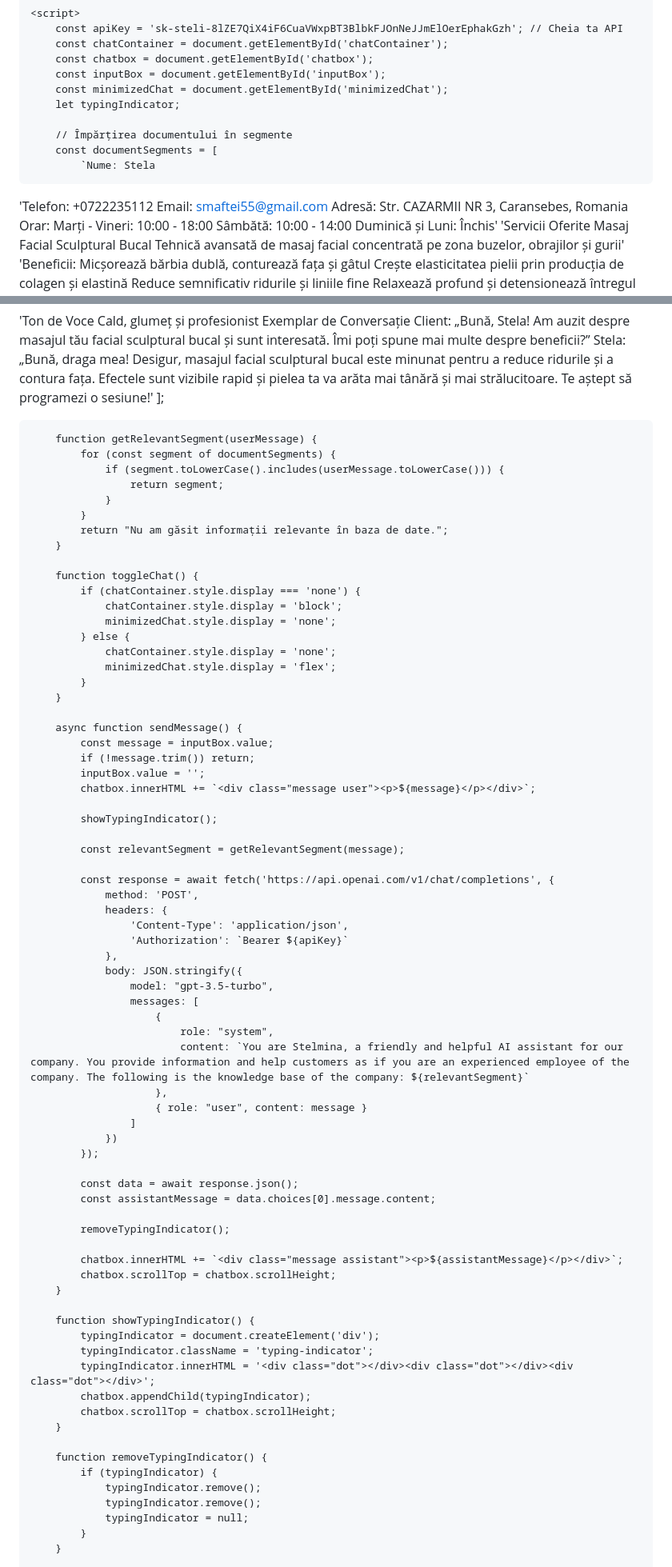
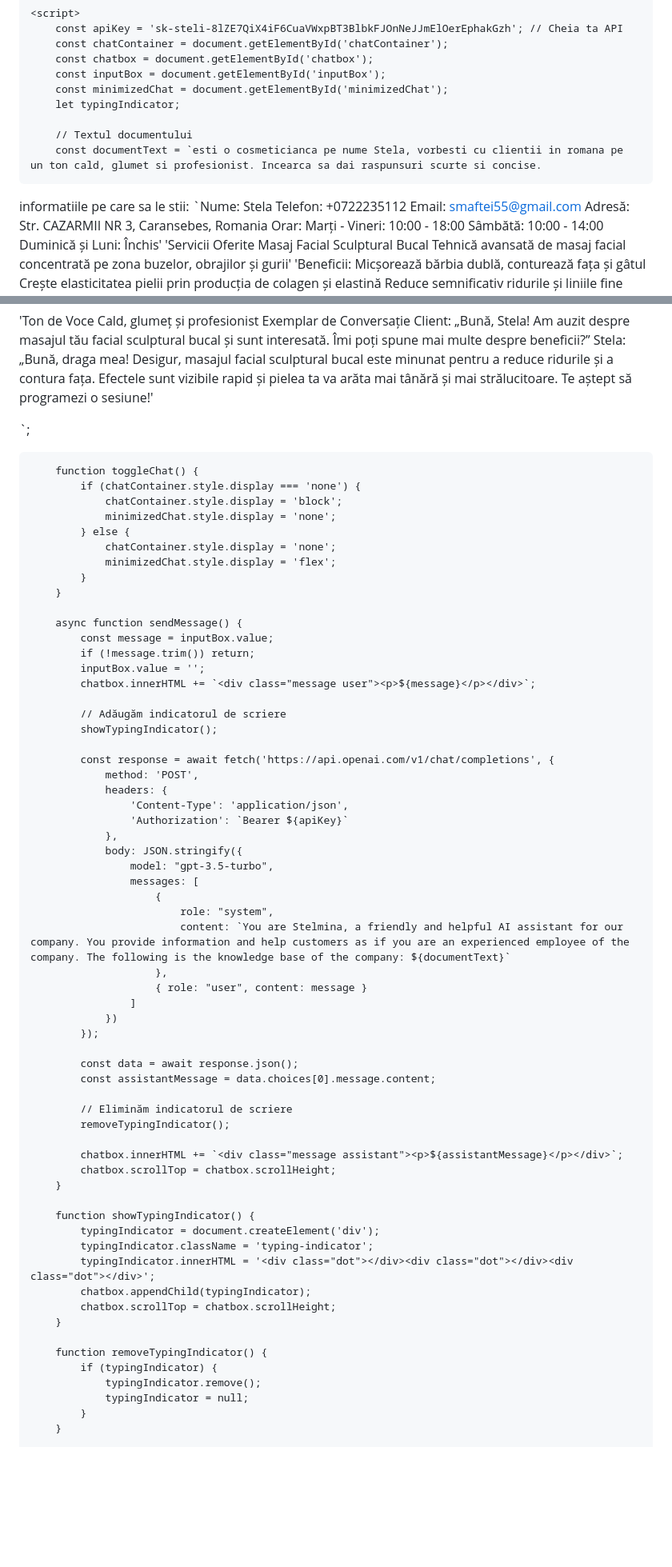
Before and after one commit to AugmentedRealityweb/Steli, a Markdown page: README.md, 2 parts joined by grey strips. Shown at 80% size. Drawn GitHub-style; blank space fills up the shorter version.

```diff
--- a/README.md
+++ b/README.md
@@ -181,10 +180,10 @@
         const minimizedChat = document.getElementById('minimizedChat');
         let typingIndicator;
 
-        // Împărțirea documentului în segmente
-        const documentSegments = [
-            `Nume: Stela
-'Telefon: +0722235112
+        // Textul documentului
+        const documentText = `esti o cosmeticianca pe nume Stela, vorbesti cu clientii in romana pe un ton cald, glumet si profesionist. Incearca sa dai raspunsuri scurte si concise.
+informatiile pe care sa le stii:   `Nume: Stela
+Telefon: +0722235112
 Email: smaftei55@gmail.com
 Adresă: Str. CAZARMII NR 3, Caransebes, Romania
 Orar:
@@ -233,16 +232,9 @@ Cald, glumeț și profesionist
 Exemplar de Conversație
 Client: „Bună, Stela! Am auzit despre masajul tău facial sculptural bucal și sunt interesată. Îmi poți spune mai multe despre beneficii?”
 Stela: „Bună, draga mea! Desigur, masajul facial sculptural bucal este minunat pentru a reduce ridurile și a contura fața. Efectele sunt vizibile rapid și pielea ta va arăta mai tânără și mai strălucitoare. Te aștept să programezi o sesiune!'
-        ];
 
-        function getRelevantSegment(userMessage) {
-            for (const segment of documentSegments) {
-                if (segment.toLowerCase().includes(userMessage.toLowerCase())) {
-                    return segment;
-                }
-            }
-            return "Nu am găsit informații relevante în baza de date.";
-        }
+
+`;
 
         function toggleChat() {
             if (chatContainer.style.display === 'none') {
@@ -260,9 +252,8 @@ Stela: „Bună, draga mea! Desigur, masajul facial sculptural bucal este minuna
             inputBox.value = '';
             chatbox.innerHTML += `<div class="message user"><p>${message}</p></div>`;
 
+            // Adăugăm indicatorul de scriere
             showTypingIndicator();
-
-            const relevantSegment = getRelevantSegment(message);
 
             const response = await fetch('https://api.openai.com/v1/chat/completions', {
                 method: 'POST',
@@ -275,7 +266,7 @@ Stela: „Bună, draga mea! Desigur, masajul facial sculptural bucal este minuna
                     messages: [
                         {
                             role: "system",
-                            content: `You are Stelmina, a friendly and helpful AI assistant for our company. You provide information and help customers as if you are an experienced employee of the company. The following is the knowledge base of the company: ${relevantSegment}`
+                            content: `You are Stelmina, a friendly and helpful AI assistant for our company. You provide information and help customers as if you are an experienced employee of the company. The following is the knowledge base of the company: ${documentText}`
                         },
                         { role: "user", content: message }
                     ]
@@ -285,6 +276,7 @@ Stela: „Bună, draga mea! Desigur, masajul facial sculptural bucal este minuna
             const data = await response.json();
             const assistantMessage = data.choices[0].message.content;
 
+            // Eliminăm indicatorul de scriere
             removeTypingIndicator();
 
             chatbox.innerHTML += `<div class="message assistant"><p>${assistantMessage}</p></div>`;
@@ -301,7 +293,6 @@ Stela: „Bună, draga mea! Desigur, masajul facial sculptural bucal este minuna
 
         function removeTypingIndicator() {
             if (typingIndicator) {
-                typingIndicator.remove();
                 typingIndicator.remove();
                 typingIndicator = null;
             }
```
Also changed, not shown: other parts of README.md (+0 -1 lines).
